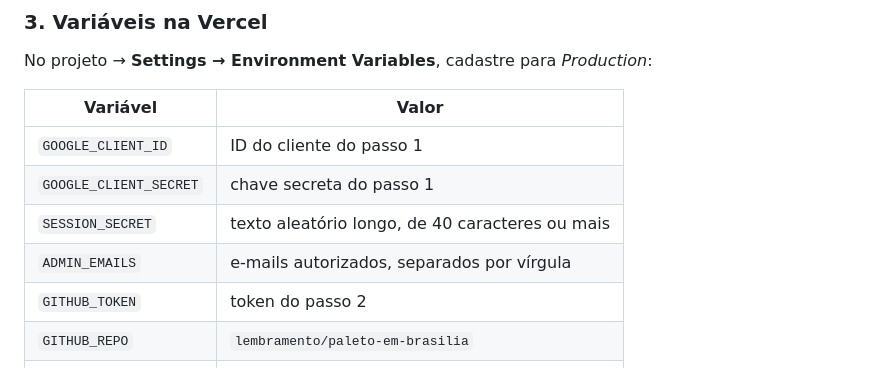
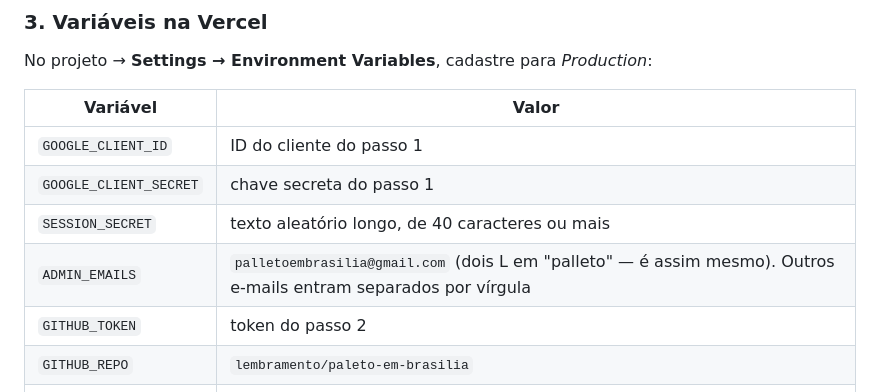
Before and after one commit to lembramento/paleto-em-brasilia, a Markdown page: ADMIN.md, the part around the change. GitHub-like rendering.

Commit message:
Record the confirmed admin e-mail in the setup guide
Spells out the allowlist value, double L included, since it differs from
the domain and a single wrong letter locks everyone out.

Co-Authored-By: Claude Opus 5 <noreply@anthropic.com>
Claude-Session: https://claude.ai/code/session_01XjucYfQ4q7kdRCUQRZCU42

```diff
--- a/ADMIN.md
+++ b/ADMIN.md
@@ -45,7 +45,7 @@ No projeto → **Settings → Environment Variables**, cadastre para *Production
 | `GOOGLE_CLIENT_ID` | ID do cliente do passo 1 |
 | `GOOGLE_CLIENT_SECRET` | chave secreta do passo 1 |
 | `SESSION_SECRET` | texto aleatório longo, de 40 caracteres ou mais |
-| `ADMIN_EMAILS` | e-mails autorizados, separados por vírgula |
+| `ADMIN_EMAILS` | `palletoembrasilia@gmail.com` (dois L em "palleto" — é assim mesmo). Outros e-mails entram separados por vírgula |
 | `GITHUB_TOKEN` | token do passo 2 |
 | `GITHUB_REPO` | `lembramento/paleto-em-brasilia` |
 | `GITHUB_BRANCH` | `main` |
```
